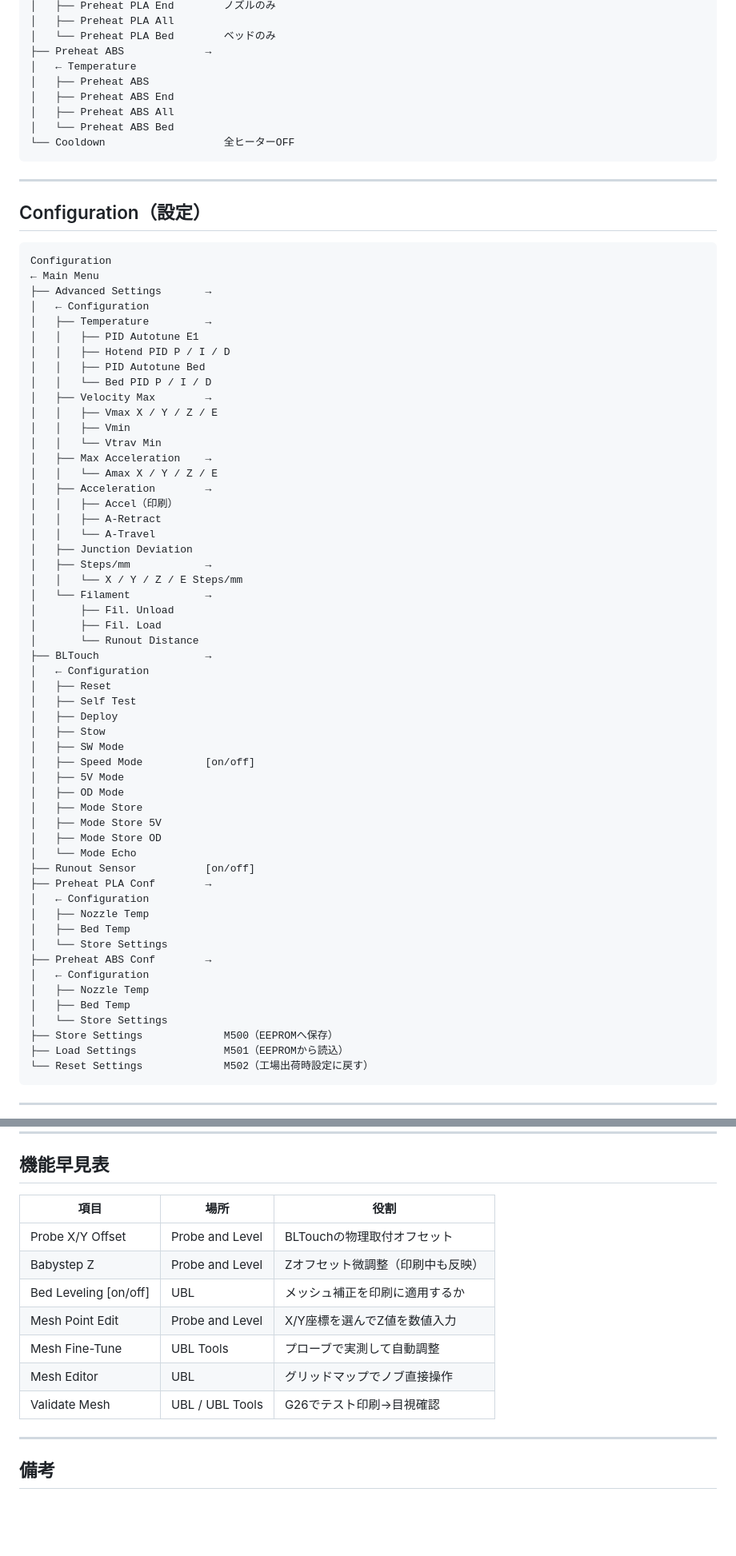
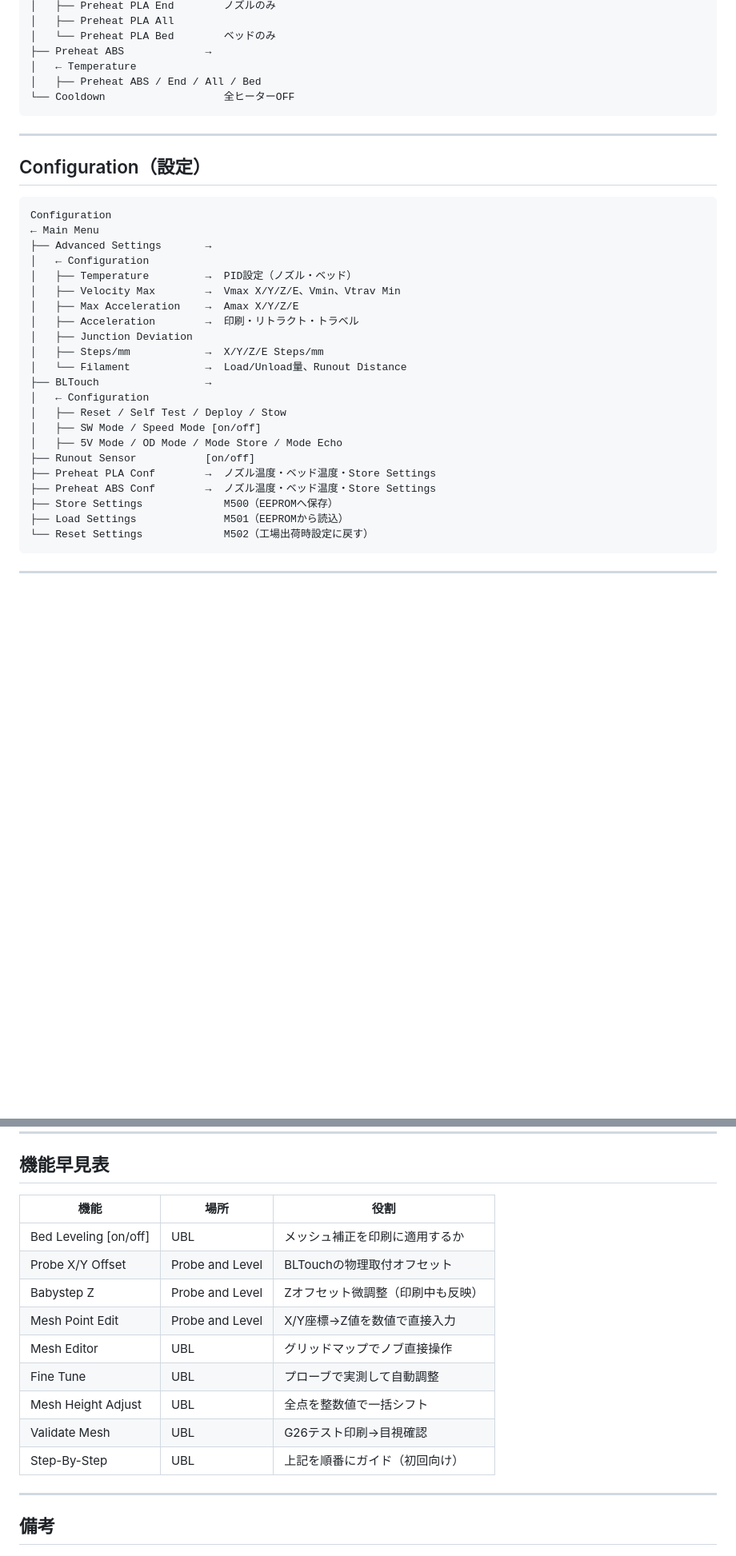
Before and after one commit to masahiroc1203-ctrl/masahiro, a Markdown page: Marlin_Menu_List.md, 2 parts joined by grey strips. Shown at 80% size. Rendered like a GitHub page; blank space fills up the shorter version.

Commit message:
docs: UBLメニューをカテゴリ別に再整理・フラット化
- UBL内のサブメニューを廃止しカテゴリ見出しで整理
- 重複していたValidate/FineTune等を統合
- Mesh Height Adjustの説明を追加
- 機能早見表を更新

https://claude.ai/code/session_01DK2wP9b6GbwgbdEDxVrPrD

````diff
--- a/Marlin_Menu_List.md
+++ b/Marlin_Menu_List.md
@@ -144,10 +145,7 @@ Temperature
 │   └── Preheat PLA Bed        ベッドのみ
 ├── Preheat ABS             →
 │   ← Temperature
-│   ├── Preheat ABS
-│   ├── Preheat ABS End
-│   ├── Preheat ABS All
-│   └── Preheat ABS Bed
+│   ├── Preheat ABS / End / All / Bed
 └── Cooldown                   全ヒーターOFF
 ```
 
@@ -160,53 +158,21 @@ Configuration
 ← Main Menu
 ├── Advanced Settings       →
 │   ← Configuration
-│   ├── Temperature         →
-│   │   ├── PID Autotune E1
-│   │   ├── Hotend PID P / I / D
-│   │   ├── PID Autotune Bed
-│   │   └── Bed PID P / I / D
-│   ├── Velocity Max        →
-│   │   ├── Vmax X / Y / Z / E
-│   │   ├── Vmin
-│   │   └── Vtrav Min
-│   ├── Max Acceleration    →
-│   │   └── Amax X / Y / Z / E
-│   ├── Acceleration        →
-│   │   ├── Accel（印刷）
-│   │   ├── A-Retract
-│   │   └── A-Travel
+│   ├── Temperature         →  PID設定（ノズル・ベッド）
+│   ├── Velocity Max        →  Vmax X/Y/Z/E、Vmin、Vtrav Min
+│   ├── Max Acceleration    →  Amax X/Y/Z/E
+│   ├── Acceleration        →  印刷・リトラクト・トラベル
 │   ├── Junction Deviation
-│   ├── Steps/mm            →
-│   │   └── X / Y / Z / E Steps/mm
-│   └── Filament            →
-│       ├── Fil. Unload
-│       ├── Fil. Load
-│       └── Runout Distance
+│   ├── Steps/mm            →  X/Y/Z/E Steps/mm
+│   └── Filament            →  Load/Unload量、Runout Distance
 ├── BLTouch                 →
 │   ← Configuration
-│   ├── Reset
-│   ├── Self Test
-│   ├── Deploy
-│   ├── Stow
-│   ├── SW Mode
-│   ├── Speed Mode          [on/off]
-│   ├── 5V Mode
-│   ├── OD Mode
-│   ├── Mode Store
-│   ├── Mode Store 5V
-│   ├── Mode Store OD
-│   └── Mode Echo
+│   ├── Reset / Self Test / Deploy / Stow
+│   ├── SW Mode / Speed Mode [on/off]
+│   ├── 5V Mode / OD Mode / Mode Store / Mode Echo
 ├── Runout Sensor           [on/off]
-├── Preheat PLA Conf        →
-│   ← Configuration
-│   ├── Nozzle Temp
-│   ├── Bed Temp
-│   └── Store Settings
-├── Preheat ABS Conf        →
-│   ← Configuration
-│   ├── Nozzle Temp
-│   ├── Bed Temp
-│   └── Store Settings
+├── Preheat PLA Conf        →  ノズル温度・ベッド温度・Store Settings
+├── Preheat ABS Conf        →  ノズル温度・ベッド温度・Store Settings
 ├── Store Settings             M500（EEPROMへ保存）
 ├── Load Settings              M501（EEPROMから読込）
 └── Reset Settings             M502（工場出荷時設定に戻す）
@@ -248,15 +214,17 @@ Main Menu（印刷中）
 
 ## 機能早見表
 
-| 項目 | 場所 | 役割 |
+| 機能 | 場所 | 役割 |
 |------|------|------|
+| Bed Leveling [on/off] | UBL | メッシュ補正を印刷に適用するか |
 | Probe X/Y Offset | Probe and Level | BLTouchの物理取付オフセット |
 | Babystep Z | Probe and Level | Zオフセット微調整（印刷中も反映） |
-| Bed Leveling [on/off] | UBL | メッシュ補正を印刷に適用するか |
-| Mesh Point Edit | Probe and Level | X/Y座標を選んでZ値を数値入力 |
-| Mesh Fine-Tune | UBL Tools | プローブで実測して自動調整 |
+| Mesh Point Edit | Probe and Level | X/Y座標→Z値を数値で直接入力 |
 | Mesh Editor | UBL | グリッドマップでノブ直接操作 |
-| Validate Mesh | UBL / UBL Tools | G26でテスト印刷→目視確認 |
+| Fine Tune | UBL | プローブで実測して自動調整 |
+| Mesh Height Adjust | UBL | 全点を整数値で一括シフト |
+| Validate Mesh | UBL | G26テスト印刷→目視確認 |
+| Step-By-Step | UBL | 上記を順番にガイド（初回向け）|
 
 ---
 
````
Also changed, not shown: other parts of Marlin_Menu_List.md (+60 -59 lines).
